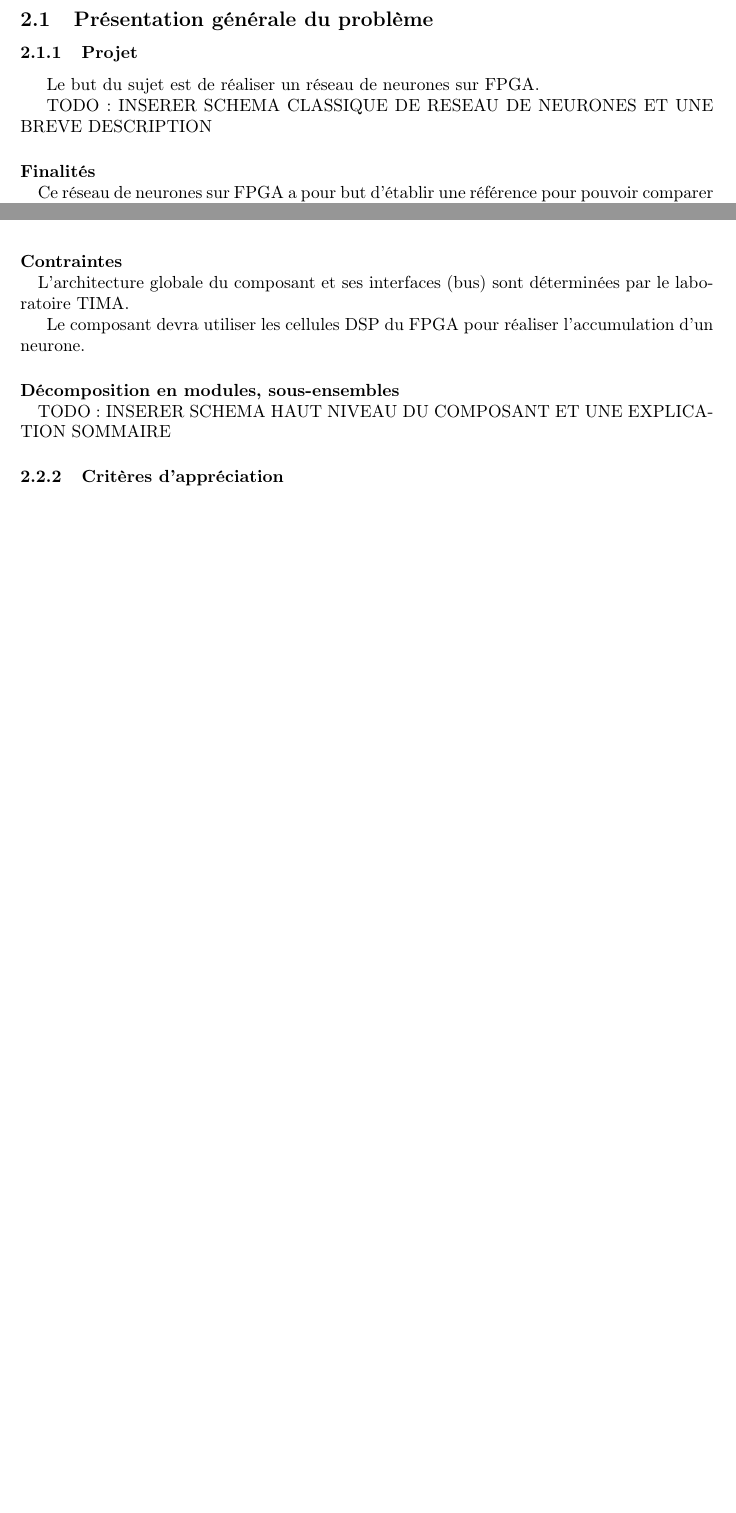
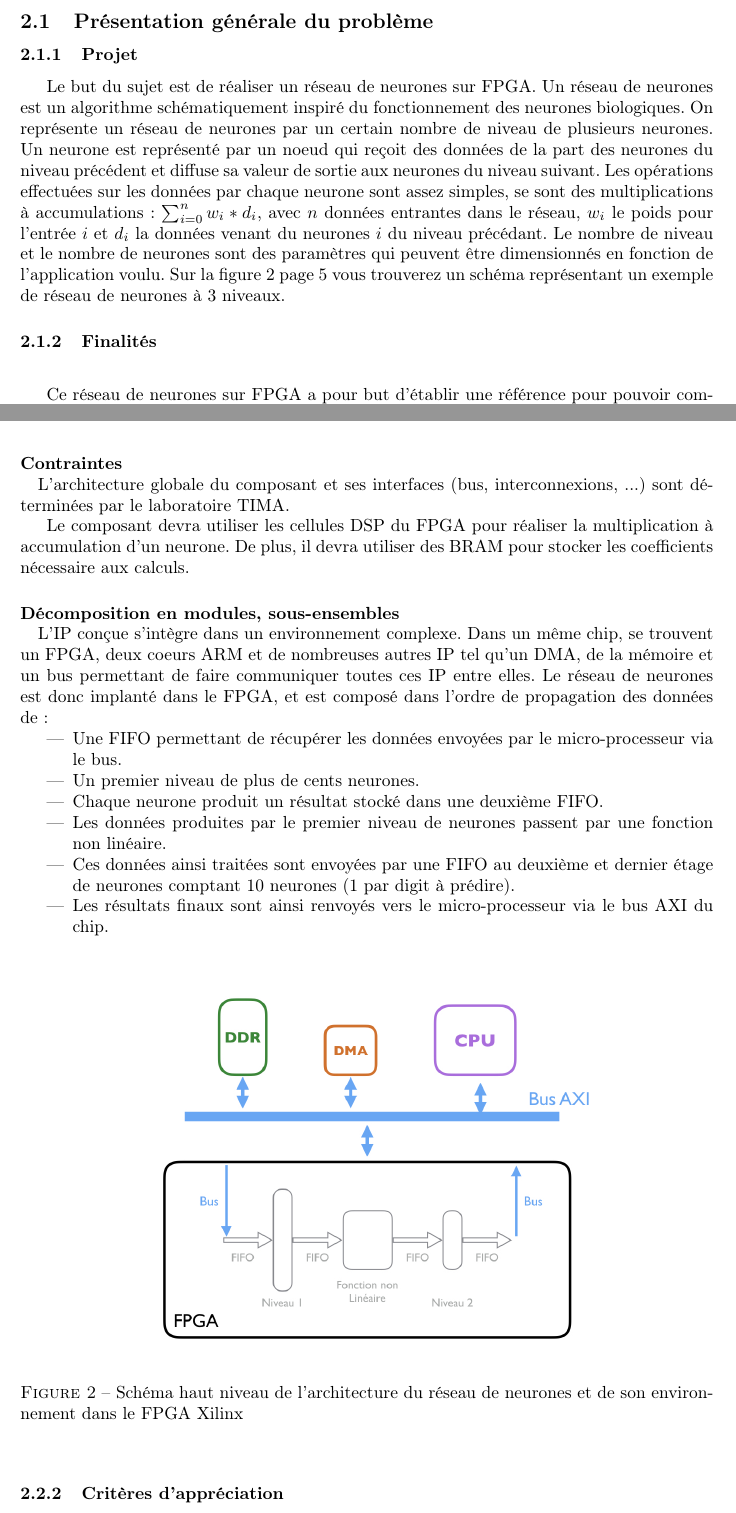
Before and after one commit to meninge/diplo-docu, a LaTeX document (main.tex, which reads struct/cahier_charges_detail.tex): two parts of pages 3 and 4 of 7 before the commit and two parts of pages 3 and 5 of 9 after it, joined at a grey line, cut so that both start at the same text, the shorter picture padded with empty space. Compiled offline with pdfLaTeX.

Commit message:
avancement cahier des charges

```diff
--- a/main.tex
+++ b/main.tex
@@ -9,6 +9,7 @@
 \usepackage[francais]{babel}
 \usepackage{cite}
 \usepackage{graphicx}
+\graphicspath{{data/}}
 \usepackage{listings}
 \usepackage{url}
 \usepackage{a4}
--- a/struct/cahier_charges_detail.tex
+++ b/struct/cahier_charges_detail.tex
@@ -3,8 +3,11 @@
 \subsection{Présentation générale du problème}
 
 \subsubsection{Projet}
-Le but du sujet est de réaliser un réseau de neurones sur FPGA.
+Le but du sujet est de réaliser un réseau de neurones sur FPGA. Un réseau de neurones est un algorithme schématiquement inspiré du fonctionnement des neurones biologiques.
+On représente un réseau de neurones par un certain nombre de niveau de plusieurs neurones.
+Un neurone est représenté par un noeud qui reçoit des données de la part des neurones du niveau précédent et diffuse sa valeur de sortie aux neurones du niveau suivant.
+Les opérations effectuées sur les données par chaque neurone sont assez simples, se sont des multiplications à accumulations:  $\sum_{i=0}^n w_{i}*d_{i}$, avec $n$ données entrantes dans le réseau, $w_{i}$ le poids pour l'entrée $i$ et $d_{i}$ la données venant du neurones $i$ du niveau précédant.
+Le nombre de niveau et le nombre de neurones sont des paramètres qui peuvent être dimensionnés en fonction de l'application voulu.
+Sur la figure~\ref{fig:NN} page~\pageref{fig:NN} vous trouverez un schéma représentant un exemple de réseau de neurones à 3 niveaux.
 
-TODO : INSERER SCHEMA CLASSIQUE DE RESEAU DE NEURONES ET UNE BREVE DESCRIPTION
 
-\paragraph{Finalités\\}
@@ -11,3 +18,8 @@ TODO : INSERER SCHEMA CLASSIQUE DE RESEAU DE NEURONES ET UNE BREVE DESCRIPTION
+\label{fig:NN}
+\end{center}
+\end{figure}
+
+\subsubsection{Finalités\\}
 
 Ce réseau de neurones sur FPGA a pour but d'établir une référence pour pouvoir
 comparer un réseau de neurones ternaire en cours de développement au laboratoire
@@ -63,17 +79,36 @@ de neurones, paramétré selon les coefficients précédemment donnés au compos
 \paragraph{Contraintes\\}
 % (limitations à la liberté du concepteur-réalisateur)
 
-L'architecture globale du composant et ses interfaces (bus) sont déterminées
+L'architecture globale du composant et ses interfaces (bus, interconnexions, ...) sont déterminées
 par le laboratoire TIMA.
 
-Le composant devra utiliser les cellules DSP du FPGA pour réaliser l'accumulation
-d'un neurone.
+Le composant devra utiliser les cellules DSP du FPGA pour réaliser la multiplication à accumulation
+d'un neurone. De plus, il devra utiliser des BRAM pour stocker les coefficients nécessaire aux calculs.
 
 \paragraph{Décomposition en modules, sous-ensembles\\}
 
-% TODO insérer schéma global (haut-niveau) du composant
-TODO : INSERER SCHEMA HAUT NIVEAU DU COMPOSANT
-ET UNE EXPLICATION SOMMAIRE
+L'IP conçue s'intègre dans un environnement complexe.
+Dans un même chip, se trouvent un FPGA, deux coeurs ARM et de nombreuses autres IP tel qu'un DMA,
+de la mémoire et un bus permettant de faire communiquer toutes ces IP entre elles.
+Le réseau de neurones est donc implanté dans le FPGA, et est composé dans l'ordre de propagation des données de :
+
+\begin{itemize}
+	\item Une FIFO permettant de récupérer les données envoyées par le micro-processeur via le bus.
+	\item Un premier niveau de plus de cents neurones.
+	\item Chaque neurone produit un résultat stocké dans une deuxième FIFO.
+	\item Les données produites par le premier niveau de neurones passent par une fonction non linéaire.
+	\item Ces données ainsi traitées sont envoyées par une FIFO au deuxième et dernier étage de neurones comptant 10 neurones (1 par digit à prédire).
+	\item Les résultats finaux sont ainsi renvoyés vers le micro-processeur via le bus AXI du chip.
+\end{itemize}
+
+
+\begin{figure}[htbp]
+\begin{center}
+\includegraphics[scale=0.3]{HautNiveauSchema/HautNiveauSchema}
+\caption{Schéma haut niveau de l'architecture du réseau de neurones et de son environnement dans le FPGA Xilinx}
+\label{fig:NN}
+\end{center}
+\end{figure}
 
 \subsubsection{Critères d’appréciation}
 % (en soulignant ceux qui sont déterminants pour l’évaluation des réponses)
```
Also changed, not shown: struct/introduction.tex (+8 -8 lines), struct/nomenclature.tex (added, +5 -0 lines), structure.tex (+1 -0 lines), Makefile, data/HautNiveauSchema/HautNiveauSchema.jpeg (added), data/NN.png (added), main.bbl (added), main.tex (3 more changed lines), struct/cahier_charges_detail.tex (32 more changed lines), 8 other files.
